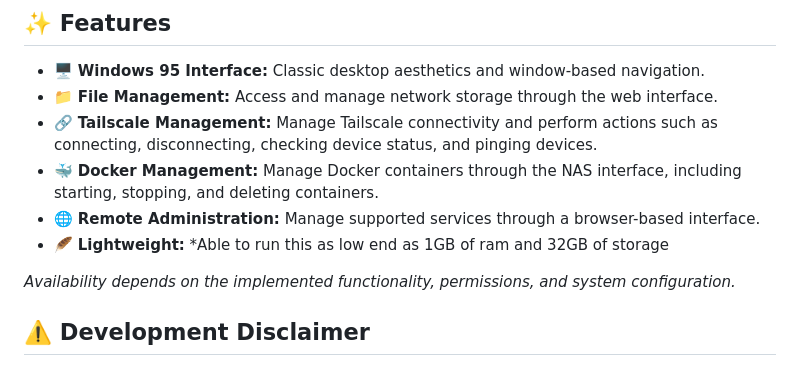
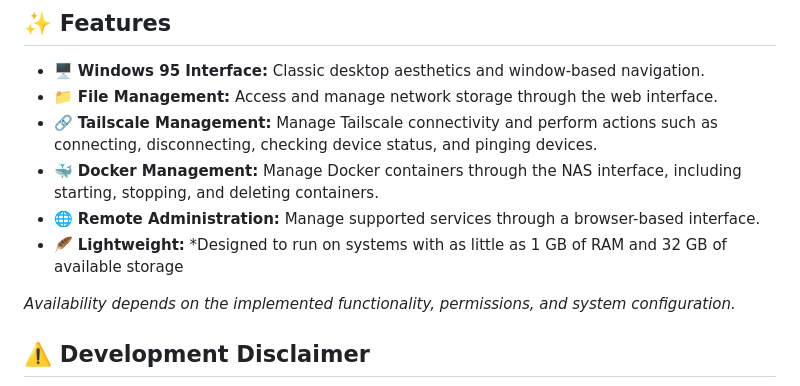
Before and after one commit to nypryt/Retro95-NAS, a Markdown page: README.md, the part around the change. Rendered like a GitHub page.

```diff
--- a/README.md
+++ b/README.md
@@ -9,7 +9,7 @@ A retro inspired lightweight NAS web application featuring a Windows 95 style in
 - 🔗 **Tailscale Management:** Manage Tailscale connectivity and perform actions such as connecting, disconnecting, checking device status, and pinging devices.
 - 🐳 **Docker Management:** Manage Docker containers through the NAS interface, including starting, stopping, and deleting containers.
 - 🌐 **Remote Administration:** Manage supported services through a browser-based interface.
-- 🪶 **Lightweight:** *Able to run this as low end as 1GB of ram and 32GB of storage
+- 🪶 **Lightweight:** *Designed to run on systems with as little as 1 GB of RAM and 32 GB of available storage
 
 *Availability depends on the implemented functionality, permissions, and system configuration.*
 
```
